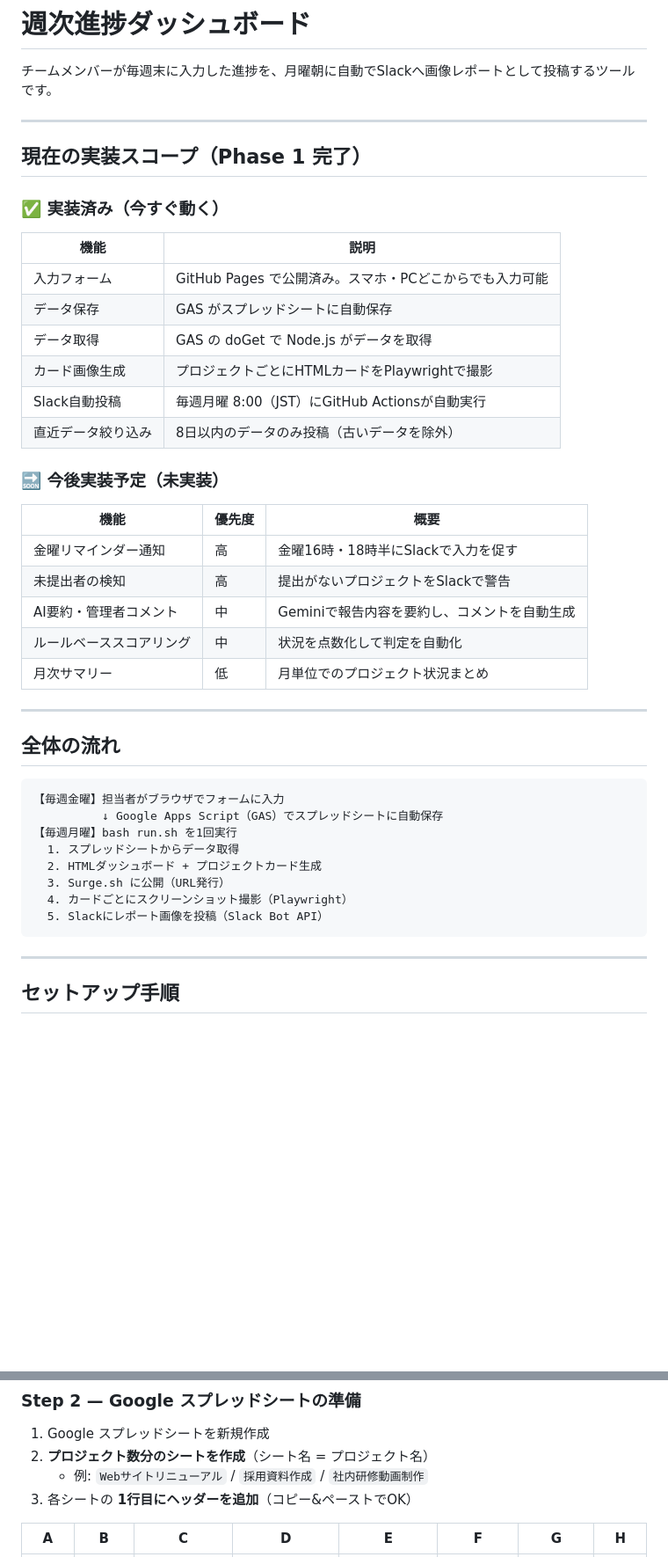
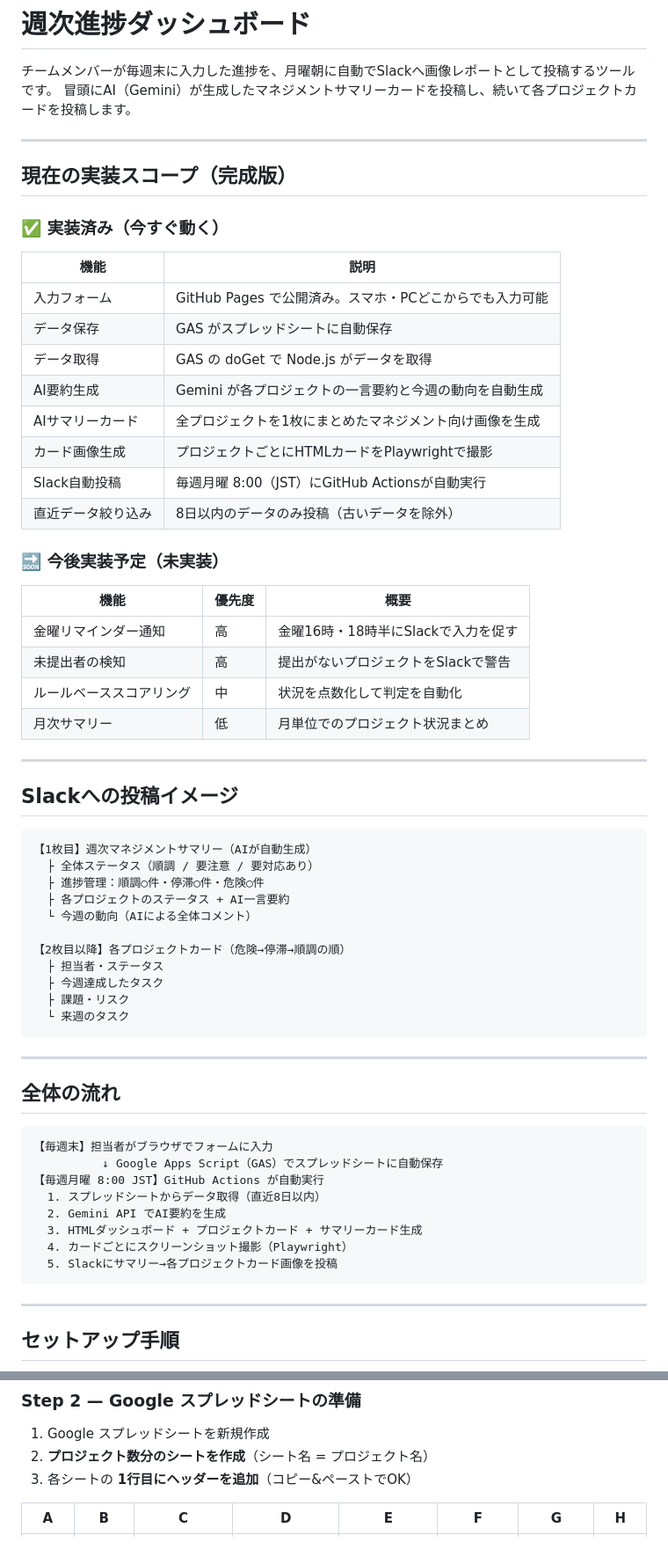
Before and after one commit to rsan39improve/weekly-progress-dashboard, a Markdown page: README.md, 2 parts joined by grey strips. Shown at 88% size. GitHub-like rendering; blank space fills up the shorter version.

````diff
--- a/README.md
+++ b/README.md
@@ -1,10 +1,11 @@
 # 週次進捗ダッシュボード
 
 チームメンバーが毎週末に入力した進捗を、月曜朝に自動でSlackへ画像レポートとして投稿するツールです。
+冒頭にAI（Gemini）が生成したマネジメントサマリーカードを投稿し、続いて各プロジェクトカードを投稿します。
 
 ---
 
-## 現在の実装スコープ（Phase 1 完了）
+## 現在の実装スコープ（完成版）
 
 ### ✅ 実装済み（今すぐ動く）
 
@@ -13,6 +14,8 @@
 | 入力フォーム | GitHub Pages で公開済み。スマホ・PCどこからでも入力可能 |
 | データ保存 | GAS がスプレッドシートに自動保存 |
 | データ取得 | GAS の doGet で Node.js がデータを取得 |
+| AI要約生成 | Gemini が各プロジェクトの一言要約と今週の動向を自動生成 |
+| AIサマリーカード | 全プロジェクトを1枚にまとめたマネジメント向け画像を生成 |
 | カード画像生成 | プロジェクトごとにHTMLカードをPlaywrightで撮影 |
 | Slack自動投稿 | 毎週月曜 8:00（JST）にGitHub Actionsが自動実行 |
 | 直近データ絞り込み | 8日以内のデータのみ投稿（古いデータを除外） |
@@ -23,23 +26,40 @@
 |------|--------|------|
 | 金曜リマインダー通知 | 高 | 金曜16時・18時半にSlackで入力を促す |
 | 未提出者の検知 | 高 | 提出がないプロジェクトをSlackで警告 |
-| AI要約・管理者コメント | 中 | Geminiで報告内容を要約し、コメントを自動生成 |
 | ルールベーススコアリング | 中 | 状況を点数化して判定を自動化 |
 | 月次サマリー | 低 | 月単位でのプロジェクト状況まとめ |
+
+---
+
+## Slackへの投稿イメージ
+
+```
+【1枚目】週次マネジメントサマリー（AIが自動生成）
+  ├ 全体ステータス（順調 / 要注意 / 要対応あり）
+  ├ 進捗管理：順調○件・停滞○件・危険○件
+  ├ 各プロジェクトのステータス + AI一言要約
+  └ 今週の動向（AIによる全体コメント）
+
+【2枚目以降】各プロジェクトカード（危険→停滞→順調の順）
+  ├ 担当者・ステータス
+  ├ 今週達成したタスク
+  ├ 課題・リスク
+  └ 来週のタスク
+```
 
 ---
 
 ## 全体の流れ
 
 ```
-【毎週金曜】担当者がブラウザでフォームに入力
+【毎週末】担当者がブラウザでフォームに入力
           ↓ Google Apps Script（GAS）でスプレッドシートに自動保存
-【毎週月曜】bash run.sh を1回実行
-  1. スプレッドシートからデータ取得
-  2. HTMLダッシュボード + プロジェクトカード生成
-  3. Surge.sh に公開（URL発行）
+【毎週月曜 8:00 JST】GitHub Actions が自動実行
+  1. スプレッドシートからデータ取得（直近8日以内）
+  2. Gemini API でAI要約を生成
+  3. HTMLダッシュボード + プロジェクトカード + サマリーカード生成
   4. カードごとにスクリーンショット撮影（Playwright）
-  5. Slackにレポート画像を投稿（Slack Bot API）
+  5. Slackにサマリー→各プロジェクトカード画像を投稿
 ```
 
 ---
@@ -61,7 +81,6 @@ npm -v
 
 1. Google スプレッドシートを新規作成
 2. **プロジェクト数分のシートを作成**（シート名 = プロジェクト名）
-   - 例: `Webサイトリニューアル` / `採用資料作成` / `社内研修動画制作`
 3. 各シートの **1行目にヘッダーを追加**（コピー&ペーストでOK）
 
 | A | B | C | D | E | F | G | H |
````
Also changed, not shown: other parts of README.md (+51 -51 lines), DESIGN.md (+16 -7 lines), 1 other file.
